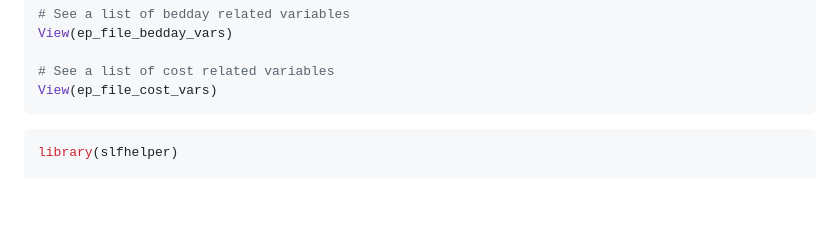
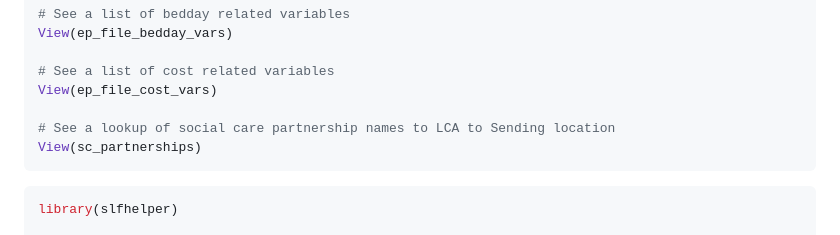
Before and after one commit to Public-Health-Scotland/slfhelper, a Markdown page: README.md, the part around the change. GitHub-like rendering; blank space fills up the shorter version.

````diff
--- a/README.md
+++ b/README.md
@@ -91,6 +91,9 @@ View(ep_file_bedday_vars)
 
 # See a list of cost related variables
 View(ep_file_cost_vars)
+
+# See a lookup of social care partnership names to LCA to Sending location
+View(sc_partnerships)
 ```
 
 ``` r
````
